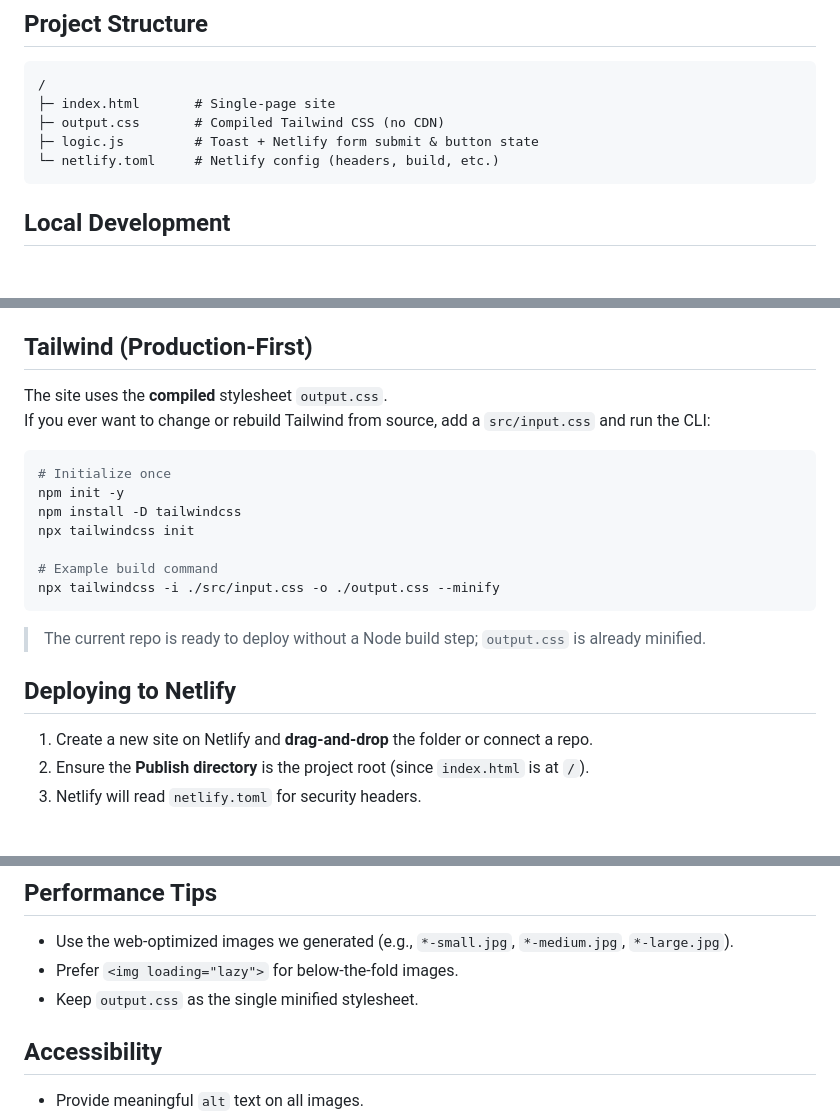
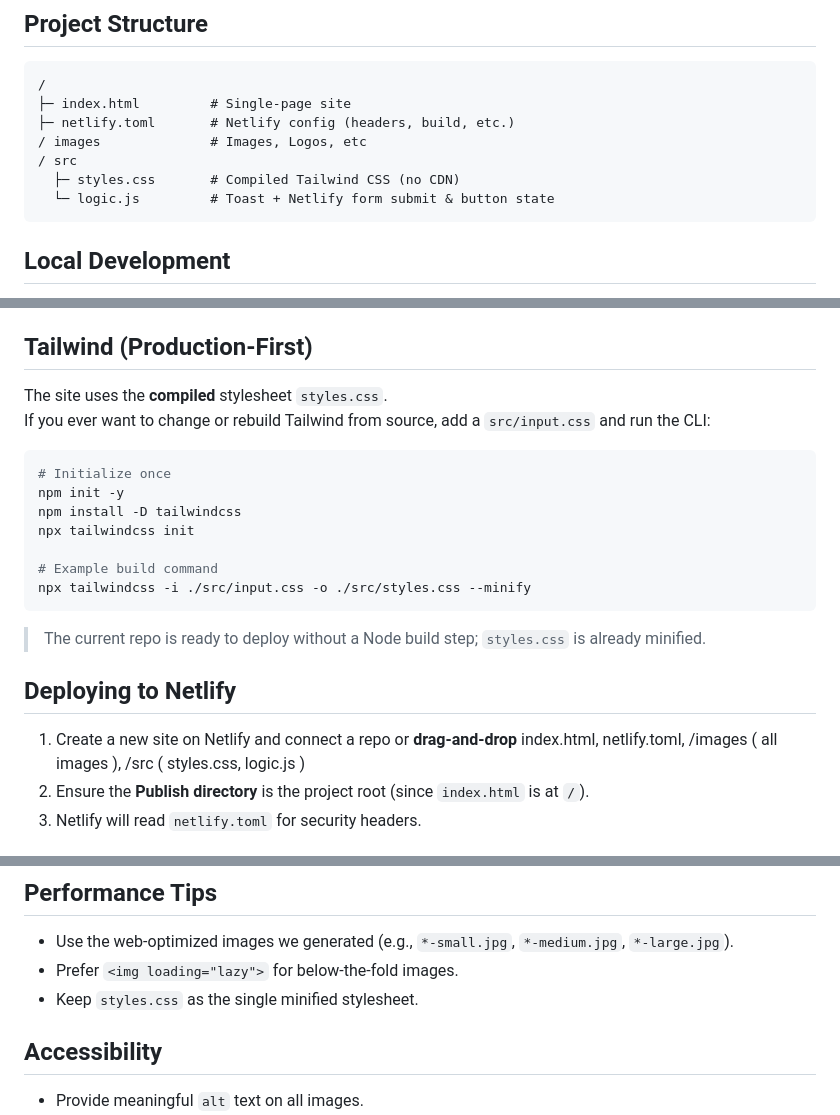
Before and after one commit to brainytwoo/upsurfaces, a Markdown page: README.md, 3 parts joined by grey strips. Drawn GitHub-style; blank space fills up the shorter version.

Commit message:
Revise README for project structure and styles

````diff
--- a/README.md
+++ b/README.md
@@ -5,10 +5,12 @@ Static, single-page marketing site built with **Tailwind CSS** (precompiled), **
 ## Project Structure
 ```
 /
-├─ index.html       # Single-page site
-├─ output.css       # Compiled Tailwind CSS (no CDN)
-├─ logic.js         # Toast + Netlify form submit & button state
-└─ netlify.toml     # Netlify config (headers, build, etc.)
+├─ index.html         # Single-page site
+├─ netlify.toml       # Netlify config (headers, build, etc.)
+/ images              # Images, Logos, etc
+/ src
+  ├─ styles.css       # Compiled Tailwind CSS (no CDN)
+  └─ logic.js         # Toast + Netlify form submit & button state
 ```
 
 ## Local Development
@@ -25,7 +27,7 @@ npx serve .
 Then visit `http://localhost:8080`.
 
 ## Tailwind (Production-First)
-The site uses the **compiled** stylesheet `output.css`.
+The site uses the **compiled** stylesheet `styles.css`.
 If you ever want to change or rebuild Tailwind from source, add a `src/input.css` and run the CLI:
 
 ```bash
@@ -35,13 +37,13 @@ npm install -D tailwindcss
 npx tailwindcss init
 
 # Example build command
-npx tailwindcss -i ./src/input.css -o ./output.css --minify
+npx tailwindcss -i ./src/input.css -o ./src/styles.css --minify
 ```
 
-> The current repo is ready to deploy without a Node build step; `output.css` is already minified.
+> The current repo is ready to deploy without a Node build step; `styles.css` is already minified.
 
 ## Deploying to Netlify
-1. Create a new site on Netlify and **drag-and-drop** the folder or connect a repo.
+1. Create a new site on Netlify and connect a repo or **drag-and-drop** index.html, netlify.toml, /images ( all images ), /src ( styles.css, logic.js )
 2. Ensure the **Publish directory** is the project root (since `index.html` is at `/`).
 3. Netlify will read `netlify.toml` for security headers.
 
@@ -78,7 +80,7 @@ All content is in `index.html`. Common edits:
 ## Performance Tips
 - Use the web-optimized images we generated (e.g., `*-small.jpg`, `*-medium.jpg`, `*-large.jpg`).
 - Prefer `<img loading="lazy">` for below-the-fold images.
-- Keep `output.css` as the single minified stylesheet.
+- Keep `styles.css` as the single minified stylesheet.
 
 ## Accessibility
 - Provide meaningful `alt` text on all images.
````
